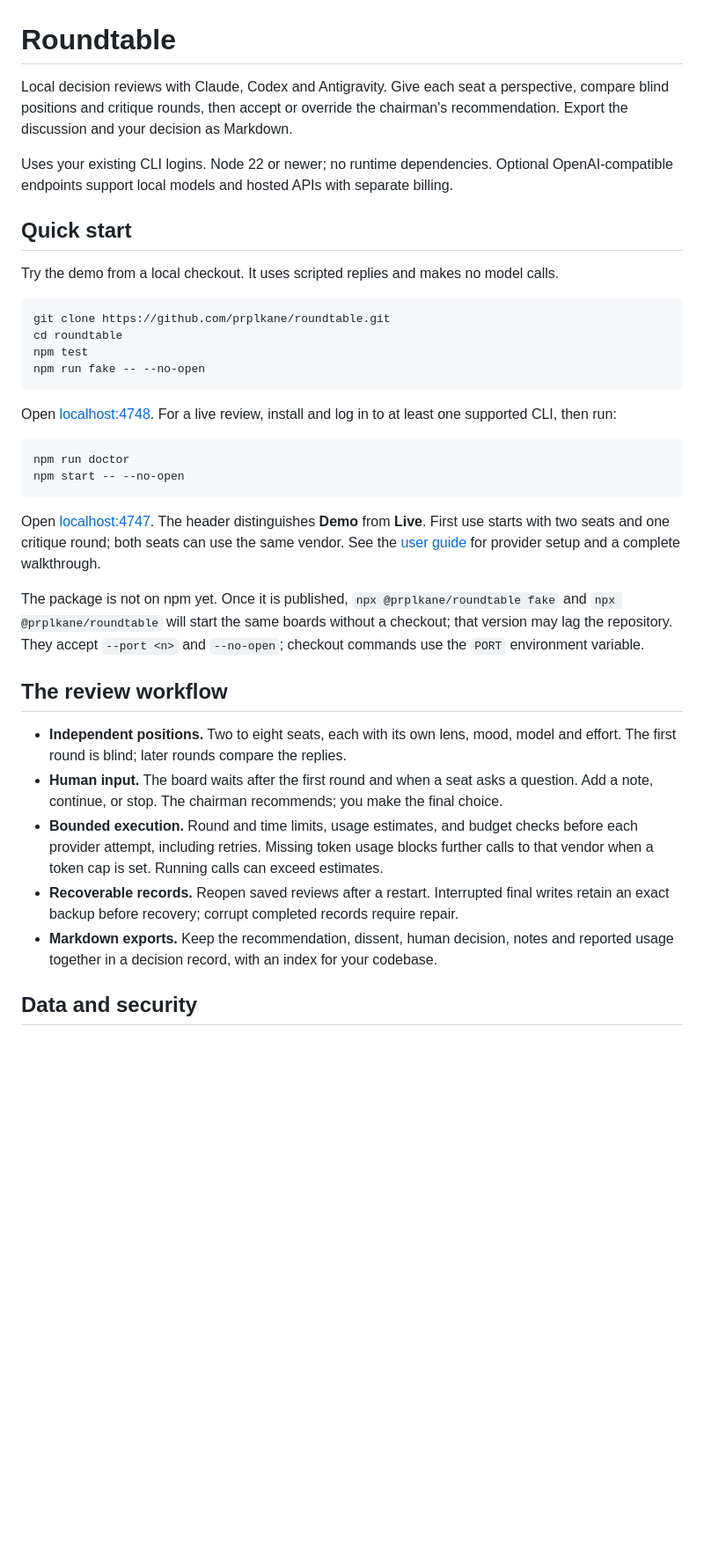
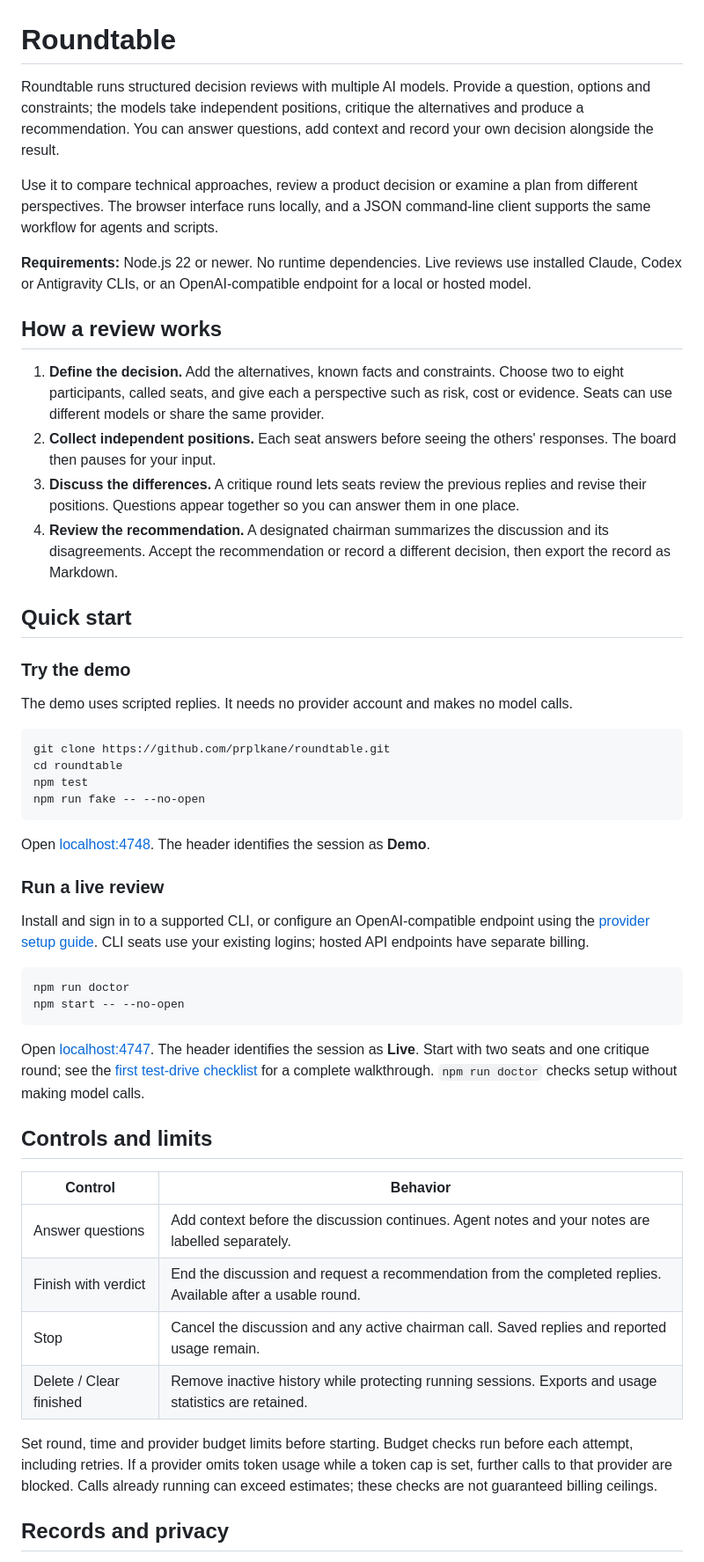
Before and after one commit to prplkane/roundtable, a Markdown page: README.md, the part around one of its changes. Shown at 88% size. Drawn GitHub-style; blank space fills up the shorter version.

````diff
--- a/README.md
+++ b/README.md
@@ -1,15 +1,35 @@
 # Roundtable
 
-Local decision reviews with Claude, Codex and Antigravity. Give each seat a perspective,
-compare blind positions and critique rounds, then accept or override the chairman's
-recommendation. Export the discussion and your decision as Markdown.
+Roundtable runs structured decision reviews with multiple AI models. Provide a question,
+options and constraints; the models take independent positions, critique the alternatives
+and produce a recommendation. You can answer questions, add context and record your own
+decision alongside the result.
 
-Uses your existing CLI logins. Node 22 or newer; no runtime dependencies. Optional
-OpenAI-compatible endpoints support local models and hosted APIs with separate billing.
+Use it to compare technical approaches, review a product decision or examine a plan from
+different perspectives. The browser interface runs locally, and a JSON command-line client
+supports the same workflow for agents and scripts.
+
+**Requirements:** Node.js 22 or newer. No runtime dependencies. Live reviews use installed
+Claude, Codex or Antigravity CLIs, or an OpenAI-compatible endpoint for a local or hosted model.
+
+## How a review works
+
+1. **Define the decision.** Add the alternatives, known facts and constraints. Choose two to
+   eight participants, called seats, and give each a perspective such as risk, cost or evidence.
+   Seats can use different models or share the same provider.
+2. **Collect independent positions.** Each seat answers before seeing the others' responses.
+   The board then pauses for your input.
+3. **Discuss the differences.** A critique round lets seats review the previous replies and
+   revise their positions. Questions appear together so you can answer them in one place.
+4. **Review the recommendation.** A designated chairman summarizes the discussion and its
+   disagreements. Accept the recommendation or record a different decision, then export the
+   record as Markdown.
 
 ## Quick start
 
-Try the demo from a local checkout. It uses scripted replies and makes no model calls.
+### Try the demo
+
+The demo uses scripted replies. It needs no provider account and makes no model calls.
 
 ```bash
 git clone https://github.com/prplkane/roundtable.git
@@ -18,36 +38,36 @@ npm test
 npm run fake -- --no-open
 ```
 
-Open [localhost:4748](http://localhost:4748/). For a live review, install and log in to at
-least one supported CLI, then run:
+Open [localhost:4748](http://localhost:4748/). The header identifies the session as **Demo**.
+
+### Run a live review
+
+Install and sign in to a supported CLI, or configure an OpenAI-compatible endpoint using
+the [provider setup guide](docs/workflow.md). CLI seats use your existing logins; hosted API
+endpoints have separate billing.
 
 ```bash
 npm run doctor
 npm start -- --no-open
 ```
 
-Open [localhost:4747](http://localhost:4747/). The header distinguishes **Demo** from **Live**.
-First use starts with two seats and one critique round; both seats can use the same vendor.
-See the [user guide](docs/workflow.md) for provider setup and a complete walkthrough.
+Open [localhost:4747](http://localhost:4747/). The header identifies the session as **Live**.
+Start with two seats and one critique round; see the [first test-drive checklist](docs/workflow.md#a-first-live-test-drive)
+for a complete walkthrough. `npm run doctor` checks setup without making model calls.
 
-The package is not on npm yet. Once it is published, `npx @prplkane/roundtable fake` and
-`npx @prplkane/roundtable` will start the same boards without a checkout; that version may lag
-the repository. They accept `--port <n>` and `--no-open`; checkout commands use the `PORT`
-environment variable.
+## Controls and limits
 
-## The review workflow
+| Control | Behavior |
+| --- | --- |
+| Answer questions | Add context before the discussion continues. Agent notes and your notes are labelled separately. |
+| Finish with verdict | End the discussion and request a recommendation from the completed replies. Available after a usable round. |
+| Stop | Cancel the discussion and any active chairman call. Saved replies and reported usage remain. |
+| Delete / Clear finished | Remove inactive history while protecting running sessions. Exports and usage statistics are retained. |
 
-- **Independent positions.** Two to eight seats, each with its own lens, mood, model and
-  effort. The first round is blind; later rounds compare the replies.
-- **Human input.** The board waits after the first round and when a seat asks a question.
-  Add a note, continue, or stop. The chairman recommends; you make the final choice.
-- **Bounded execution.** Round and time limits, usage estimates, and budget checks before
-  each provider attempt, including retries. Missing token usage blocks further calls to
-  that vendor when a token cap is set. Running calls can exceed estimates.
-- **Recoverable records.** Reopen saved reviews after a restart. Interrupted final writes
-  retain an exact backup before recovery; corrupt completed records require repair.
-- **Markdown exports.** Keep the recommendation, dissent, human decision, notes and reported
-  usage together in a decision record, with an index for your codebase.
+Set round, time and provider budget limits before starting. Budget checks run before each
+attempt, including retries. If a provider omits token usage while a token cap is set, further
+calls to that provider are blocked. Calls already running can exceed estimates; these checks
+are not guaranteed billing ceilings.
 
-## Data and security
+## Records and privacy
 
````
Also changed, not shown: other parts of README.md (+30 -31 lines).
